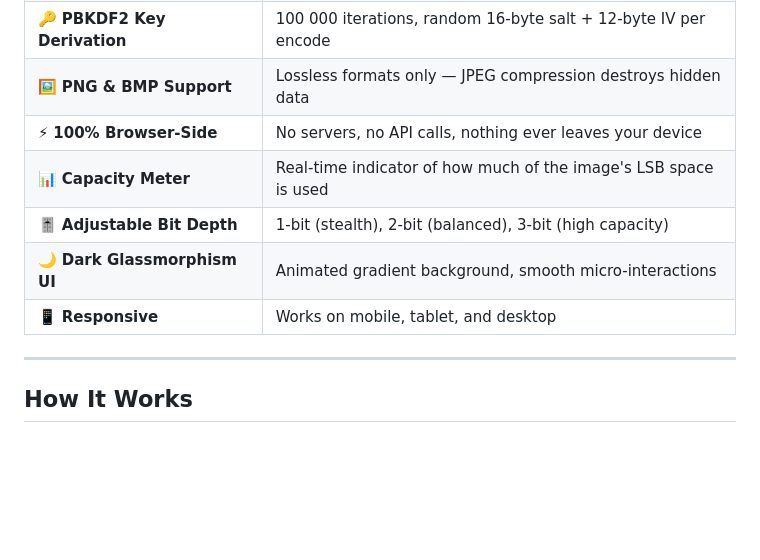
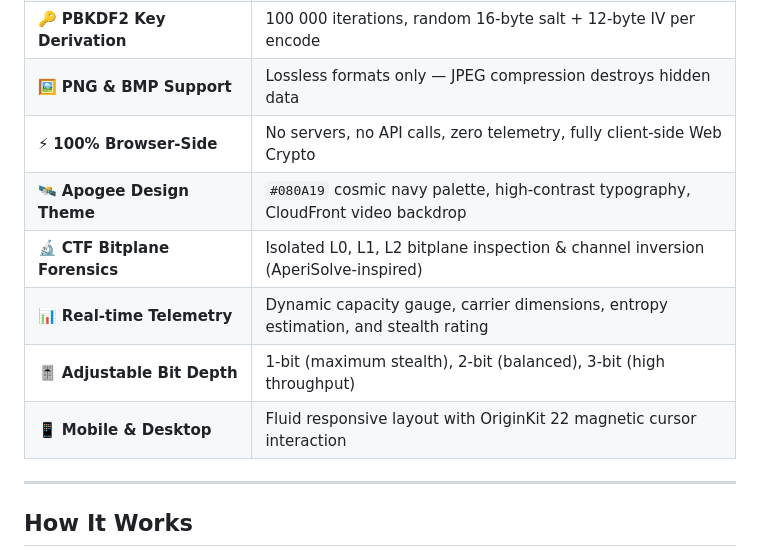
Before and after one commit to ramaneon/stegno, a Markdown page: README.md, the part around the change. Rendered like a GitHub page; blank space fills up the shorter version.

Commit message:
docs: update features and Apogee design specifications

```diff
--- a/README.md
+++ b/README.md
@@ -14,11 +14,12 @@
 | 🔒 **AES-256-GCM Encryption** | Password-protected messages encrypted before embedding |
 | 🔑 **PBKDF2 Key Derivation** | 100 000 iterations, random 16-byte salt + 12-byte IV per encode |
 | 🖼️ **PNG & BMP Support** | Lossless formats only — JPEG compression destroys hidden data |
-| ⚡ **100% Browser-Side** | No servers, no API calls, nothing ever leaves your device |
-| 📊 **Capacity Meter** | Real-time indicator of how much of the image's LSB space is used |
-| 🎚️ **Adjustable Bit Depth** | 1-bit (stealth), 2-bit (balanced), 3-bit (high capacity) |
-| 🌙 **Dark Glassmorphism UI** | Animated gradient background, smooth micro-interactions |
-| 📱 **Responsive** | Works on mobile, tablet, and desktop |
+| ⚡ **100% Browser-Side** | No servers, no API calls, zero telemetry, fully client-side Web Crypto |
+| 🛰️ **Apogee Design Theme** | `#080A19` cosmic navy palette, high-contrast typography, CloudFront video backdrop |
+| 🔬 **CTF Bitplane Forensics** | Isolated L0, L1, L2 bitplane inspection & channel inversion (AperiSolve-inspired) |
+| 📊 **Real-time Telemetry** | Dynamic capacity gauge, carrier dimensions, entropy estimation, and stealth rating |
+| 🎚️ **Adjustable Bit Depth** | 1-bit (maximum stealth), 2-bit (balanced), 3-bit (high throughput) |
+| 📱 **Mobile & Desktop** | Fluid responsive layout with OriginKit 22 magnetic cursor interaction |
 
 ---
 
```
